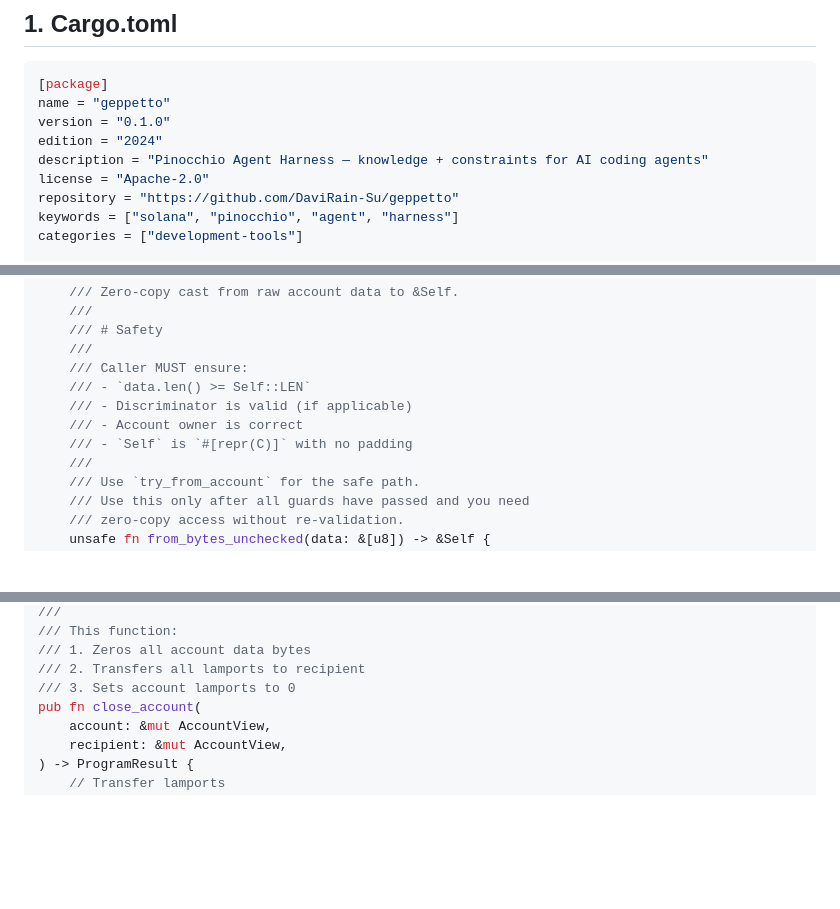
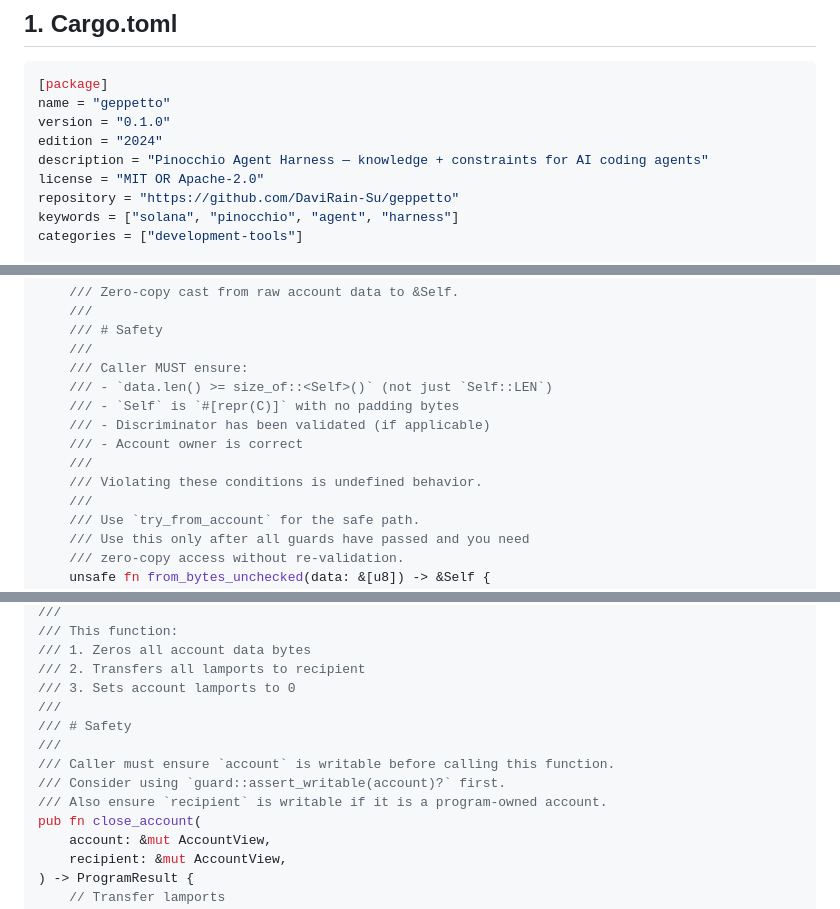
Before and after one commit to DaviRain-Su/geppetto, a Markdown page: docs/03-technical-spec.md, 3 parts joined by grey strips. GitHub-like rendering; blank space fills up the shorter version.

```diff
--- a/docs/03-technical-spec.md
+++ b/docs/03-technical-spec.md
@@ -15,7 +15,7 @@ name = "geppetto"
 version = "0.1.0"
 edition = "2024"
 description = "Pinocchio Agent Harness — knowledge + constraints for AI coding agents"
-license = "Apache-2.0"
+license = "MIT OR Apache-2.0"
 repository = "https://github.com/DaviRain-Su/geppetto"
 keywords = ["solana", "pinocchio", "agent", "harness"]
 categories = ["development-tools"]
@@ -639,10 +670,12 @@ pub trait AccountSchema: Sized {
     /// # Safety
     ///
     /// Caller MUST ensure:
-    /// - `data.len() >= Self::LEN`
-    /// - Discriminator is valid (if applicable)
+    /// - `data.len() >= size_of::<Self>()` (not just `Self::LEN`)
+    /// - `Self` is `#[repr(C)]` with no padding bytes
+    /// - Discriminator has been validated (if applicable)
     /// - Account owner is correct
-    /// - `Self` is `#[repr(C)]` with no padding
+    ///
+    /// Violating these conditions is undefined behavior.
     ///
     /// Use `try_from_account` for the safe path.
     /// Use this only after all guards have passed and you need
@@ -877,6 +910,12 @@ use pinocchio::ProgramResult;
 /// 1. Zeros all account data bytes
 /// 2. Transfers all lamports to recipient
 /// 3. Sets account lamports to 0
+///
+/// # Safety
+///
+/// Caller must ensure `account` is writable before calling this function.
+/// Consider using `guard::assert_writable(account)?` first.
+/// Also ensure `recipient` is writable if it is a program-owned account.
 pub fn close_account(
     account: &mut AccountView,
     recipient: &mut AccountView,
```
Also changed, not shown: other parts of docs/03-technical-spec.md (+38 -7 lines), README.md (+1 -1 lines), docs/01-prd.md (+1 -0 lines).
